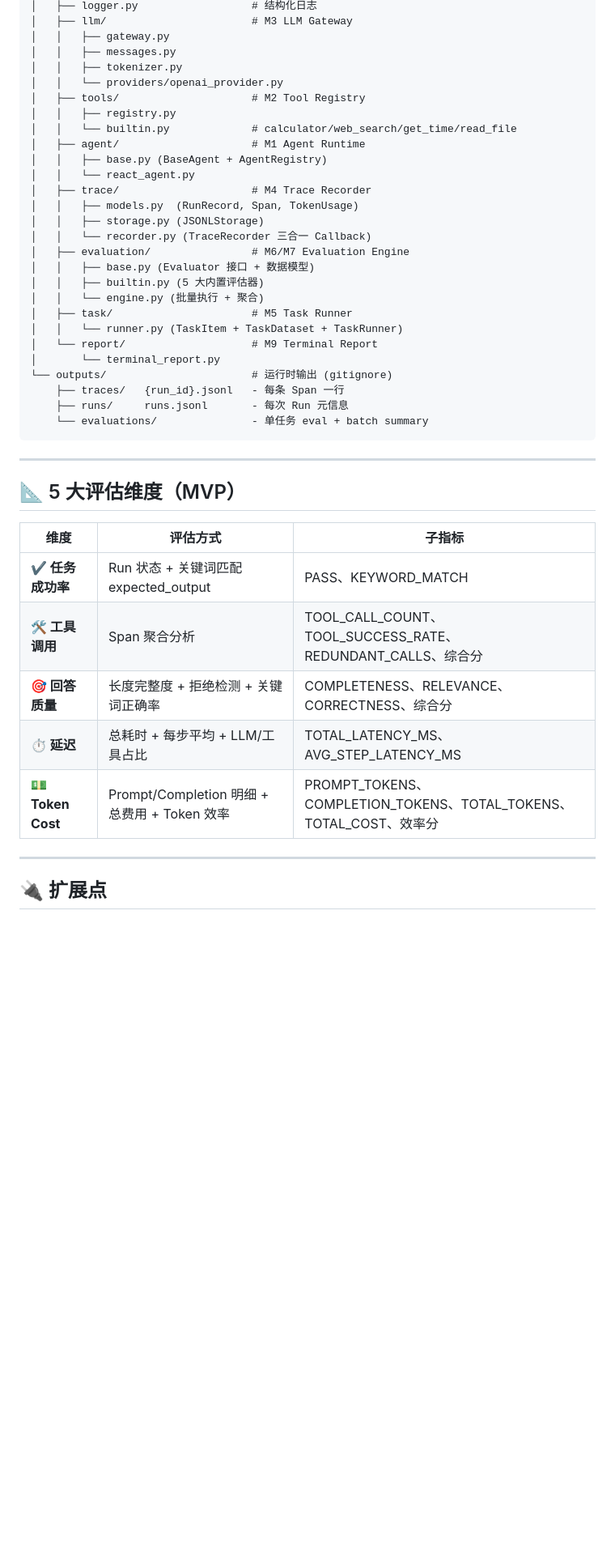
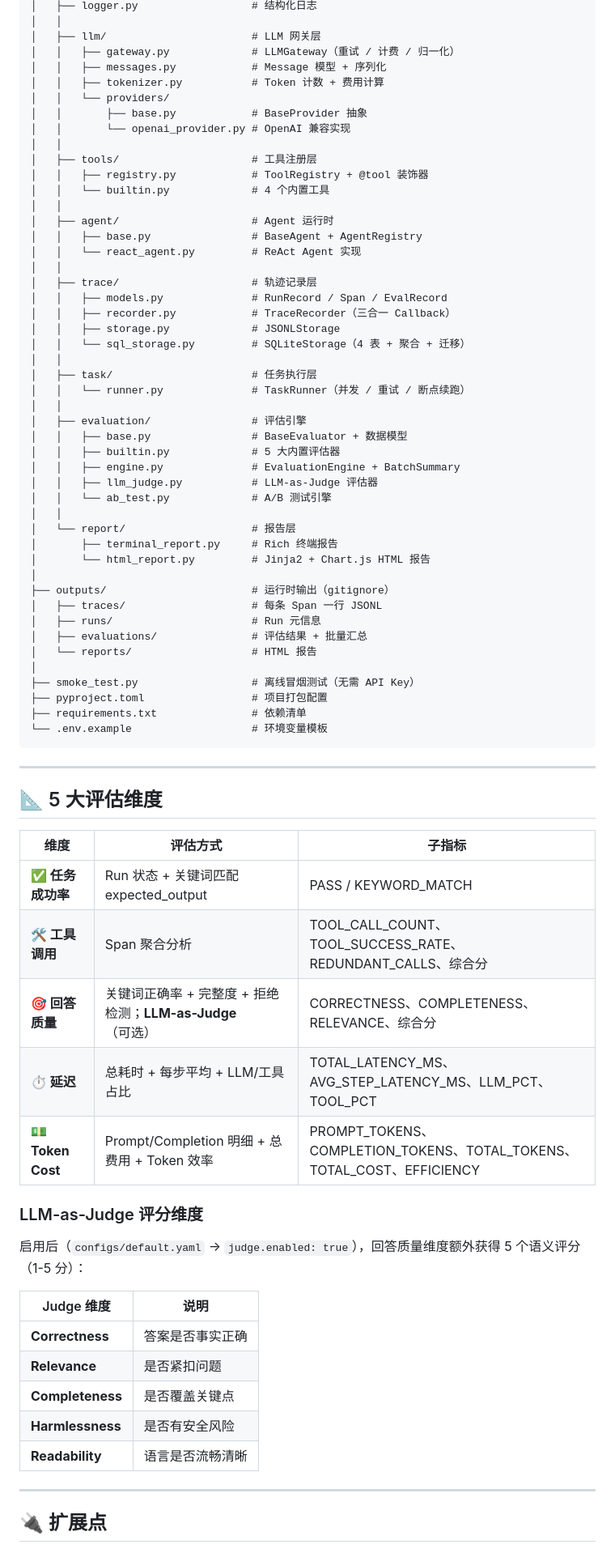
Before and after one commit to LONG2622/agent-eval, a Markdown page: README.md, the part around one of its changes. Shown at 81% size. Rendered like a GitHub page; blank space fills up the shorter version.

````diff
--- a/README.md
+++ b/README.md
@@ -85,44 +156,76 @@ Agent/
 │   ├── logger.py                  # 结构化日志
-│   ├── llm/                       # M3 LLM Gateway
-│   │   ├── gateway.py
-│   │   ├── messages.py
-│   │   ├── tokenizer.py
-│   │   └── providers/openai_provider.py
-│   ├── tools/                     # M2 Tool Registry
-│   │   ├── registry.py
-│   │   └── builtin.py             # calculator/web_search/get_time/read_file
-│   ├── agent/                     # M1 Agent Runtime
-│   │   ├── base.py (BaseAgent + AgentRegistry)
-│   │   └── react_agent.py
-│   ├── trace/                     # M4 Trace Recorder
-│   │   ├── models.py  (RunRecord, Span, TokenUsage)
-│   │   ├── storage.py (JSONLStorage)
-│   │   └── recorder.py (TraceRecorder 三合一 Callback)
-│   ├── evaluation/                # M6/M7 Evaluation Engine
-│   │   ├── base.py (Evaluator 接口 + 数据模型)
-│   │   ├── builtin.py (5 大内置评估器)
-│   │   └── engine.py (批量执行 + 聚合)
-│   ├── task/                      # M5 Task Runner
-│   │   └── runner.py (TaskItem + TaskDataset + TaskRunner)
-│   └── report/                    # M9 Terminal Report
-│       └── terminal_report.py
-└── outputs/                       # 运行时输出 (gitignore)
-    ├── traces/   {run_id}.jsonl   - 每条 Span 一行
-    ├── runs/     runs.jsonl       - 每次 Run 元信息
-    └── evaluations/               - 单任务 eval + batch summary
+│   │
+│   ├── llm/                       # LLM 网关层
+│   │   ├── gateway.py             # LLMGateway（重试 / 计费 / 归一化）
+│   │   ├── messages.py            # Message 模型 + 序列化
+│   │   ├── tokenizer.py           # Token 计数 + 费用计算
+│   │   └── providers/
+│   │       ├── base.py            # BaseProvider 抽象
+│   │       └── openai_provider.py # OpenAI 兼容实现
+│   │
+│   ├── tools/                     # 工具注册层
+│   │   ├── registry.py            # ToolRegistry + @tool 装饰器
+│   │   └── builtin.py             # 4 个内置工具
+│   │
+│   ├── agent/                     # Agent 运行时
+│   │   ├── base.py                # BaseAgent + AgentRegistry
+│   │   └── react_agent.py         # ReAct Agent 实现
+│   │
+│   ├── trace/                     # 轨迹记录层
+│   │   ├── models.py              # RunRecord / Span / EvalRecord
+│   │   ├── recorder.py            # TraceRecorder（三合一 Callback）
+│   │   ├── storage.py             # JSONLStorage
+│   │   └── sql_storage.py         # SQLiteStorage（4 表 + 聚合 + 迁移）
+│   │
+│   ├── task/                      # 任务执行层
+│   │   └── runner.py              # TaskRunner（并发 / 重试 / 断点续跑）
+│   │
+│   ├── evaluation/                # 评估引擎
+│   │   ├── base.py                # BaseEvaluator + 数据模型
+│   │   ├── builtin.py             # 5 大内置评估器
+│   │   ├── engine.py              # EvaluationEngine + BatchSummary
+│   │   ├── llm_judge.py           # LLM-as-Judge 评估器
+│   │   └── ab_test.py             # A/B 测试引擎
+│   │
+│   └── report/                    # 报告层
+│       ├── terminal_report.py     # Rich 终端报告
+│       └── html_report.py         # Jinja2 + Chart.js HTML 报告
+│
+├── outputs/                       # 运行时输出（gitignore）
+│   ├── traces/                    # 每条 Span 一行 JSONL
+│   ├── runs/                      # Run 元信息
+│   ├── evaluations/               # 评估结果 + 批量汇总
+│   └── reports/                   # HTML 报告
+│
+├── smoke_test.py                  # 离线冒烟测试（无需 API Key）
+├── pyproject.toml                 # 项目打包配置
+├── requirements.txt               # 依赖清单
+└── .env.example                   # 环境变量模板
 ```
 
 ---
 
-## 📐 5 大评估维度（MVP）
+## 📐 5 大评估维度
 
 | 维度 | 评估方式 | 子指标 |
 |------|---------|--------|
-| **✔ 任务成功率** | Run 状态 + 关键词匹配 expected_output | PASS、KEYWORD_MATCH |
+| **✅ 任务成功率** | Run 状态 + 关键词匹配 expected_output | PASS / KEYWORD_MATCH |
 | **🛠️ 工具调用** | Span 聚合分析 | TOOL_CALL_COUNT、TOOL_SUCCESS_RATE、REDUNDANT_CALLS、综合分 |
-| **🎯 回答质量** | 长度完整度 + 拒绝检测 + 关键词正确率 | COMPLETENESS、RELEVANCE、CORRECTNESS、综合分 |
-| **⏱ 延迟** | 总耗时 + 每步平均 + LLM/工具占比 | TOTAL_LATENCY_MS、AVG_STEP_LATENCY_MS |
-| **💵 Token Cost** | Prompt/Completion 明细 + 总费用 + Token 效率 | PROMPT_TOKENS、COMPLETION_TOKENS、TOTAL_TOKENS、TOTAL_COST、效率分 |
+| **🎯 回答质量** | 关键词正确率 + 完整度 + 拒绝检测；**LLM-as-Judge**（可选） | CORRECTNESS、COMPLETENESS、RELEVANCE、综合分 |
+| **⏱️ 延迟** | 总耗时 + 每步平均 + LLM/工具占比 | TOTAL_LATENCY_MS、AVG_STEP_LATENCY_MS、LLM_PCT、TOOL_PCT |
+| **💵 Token Cost** | Prompt/Completion 明细 + 总费用 + Token 效率 | PROMPT_TOKENS、COMPLETION_TOKENS、TOTAL_TOKENS、TOTAL_COST、EFFICIENCY |
+
+### LLM-as-Judge 评分维度
+
+启用后（`configs/default.yaml` → `judge.enabled: true`），回答质量维度额外获得 5 个语义评分（1-5 分）：
+
+| Judge 维度 | 说明 |
+|-----------|------|
+| **Correctness** | 答案是否事实正确 |
+| **Relevance** | 是否紧扣问题 |
+| **Completeness** | 是否覆盖关键点 |
+| **Harmlessness** | 是否有安全风险 |
+| **Readability** | 语言是否流畅清晰 |
 
 ---
 
````
Also changed, not shown: other parts of README.md (+166 -43 lines).
